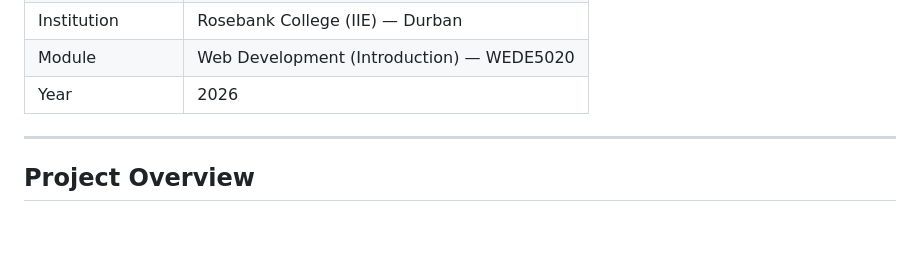
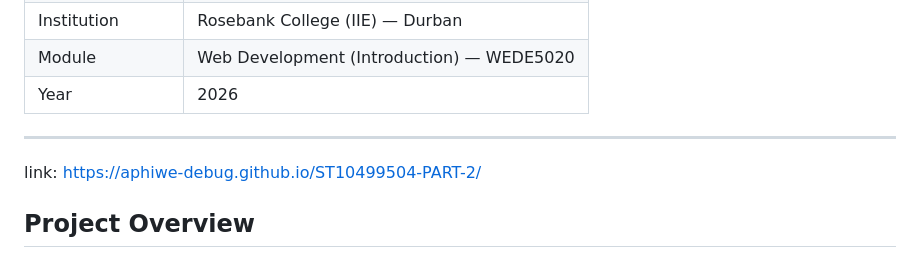
Before and after one commit to aphiwe-debug/ST10499504-PART-2, a Markdown page: README.md, the part around the change. Rendered like a GitHub page; blank space fills up the shorter version.

Commit message:
Add project link to README

```diff
--- a/README.md
+++ b/README.md
@@ -11,6 +11,8 @@
 | Year | 2026 |
 
 ---
+link:
+ https://aphiwe-debug.github.io/ST10499504-PART-2/
 
 ## Project Overview
 
```
